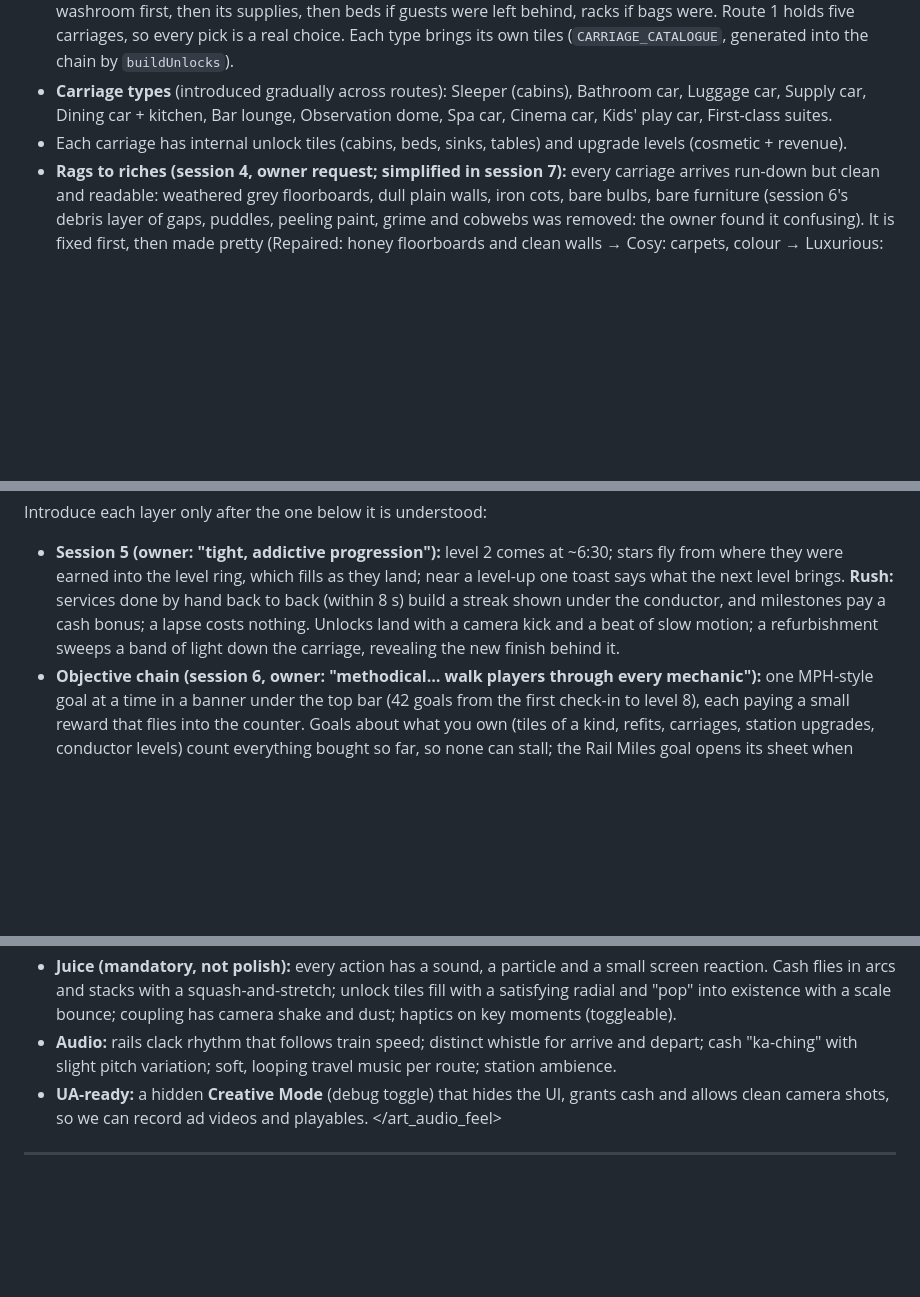
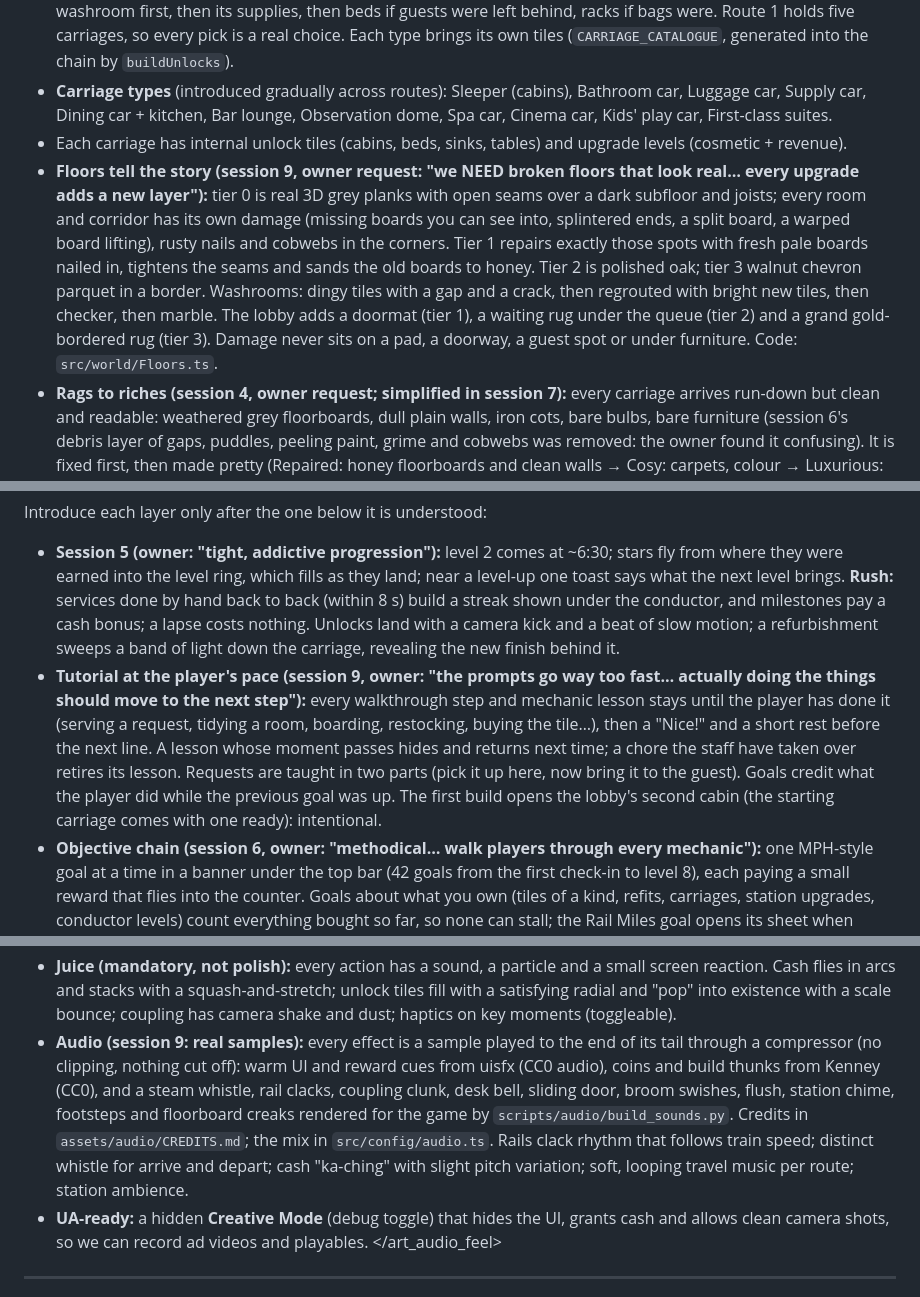
Before and after one commit to hopnopteam/Prototypegame, a Markdown page: CLAUDE.md, 3 parts joined by grey strips. GitHub-like rendering; blank space fills up the shorter version.

```diff
--- a/CLAUDE.md
+++ b/CLAUDE.md
@@ -89,6 +89,7 @@ Rules:
 - **You choose what joins (session 5, owner request):** buying a coupling opens a chooser with up to three carriage cards (bathroom, supply, sleeper, luggage, within each type's limit), the best pick first with a reason: a washroom first, then its supplies, then beds if guests were left behind, racks if bags were. Route 1 holds five carriages, so every pick is a real choice. Each type brings its own tiles (`CARRIAGE_CATALOGUE`, generated into the chain by `buildUnlocks`).
 - **Carriage types** (introduced gradually across routes): Sleeper (cabins), Bathroom car, Luggage car, Supply car, Dining car + kitchen, Bar lounge, Observation dome, Spa car, Cinema car, Kids' play car, First-class suites.
 - Each carriage has internal unlock tiles (cabins, beds, sinks, tables) and upgrade levels (cosmetic + revenue).
+- **Floors tell the story (session 9, owner request: "we NEED broken floors that look real… every upgrade adds a new layer"):** tier 0 is real 3D grey planks with open seams over a dark subfloor and joists; every room and corridor has its own damage (missing boards you can see into, splintered ends, a split board, a warped board lifting), rusty nails and cobwebs in the corners. Tier 1 repairs exactly those spots with fresh pale boards nailed in, tightens the seams and sands the old boards to honey. Tier 2 is polished oak; tier 3 walnut chevron parquet in a border. Washrooms: dingy tiles with a gap and a crack, then regrouted with bright new tiles, then checker, then marble. The lobby adds a doormat (tier 1), a waiting rug under the queue (tier 2) and a grand gold-bordered rug (tier 3). Damage never sits on a pad, a doorway, a guest spot or under furniture. Code: `src/world/Floors.ts`.
 - **Rags to riches (session 4, owner request; simplified in session 7):** every carriage arrives run-down but clean and readable: weathered grey floorboards, dull plain walls, iron cots, bare bulbs, bare furniture (session 6's debris layer of gaps, puddles, peeling paint, grime and cobwebs was removed: the owner found it confusing). It is fixed first, then made pretty (Repaired: honey floorboards and clean walls → Cosy: carpets, colour → Luxurious: panelling, gold). A refurbish tile rebuilds the carriage in place with a makeover moment; each tier raises that carriage's earnings (sleeper fares, washroom tips, or train-wide tips for service cars). The train's **livery** follows the route level (Workshop Grey → Meadow Green → Midnight Navy → Royal Blue & Gold), so the train looks as famous as it is.
 - **Comforts (session 6):** between the big refits, each cabin carriage buys Reading Lamps, Fresh Flowers and Wireless Radios, and the washroom car Scented Soaps and Warm Towel Rails. Each pops into every room of that carriage and lifts its tips (+20% cabin tips, +25% washroom tips each). They share the carriage's one improvement spot with the refits, so only one improvement per carriage is on show at a time.
 - **Carriages work together (session 6, owner request):** the washroom car brings its own linen closet (towels and rolls), so it works the moment it couples; the stores car is automation (a runner and a stock of crates), never a requirement.
@@ -119,6 +121,7 @@ A route is completed by maxing its level; that unlocks the next route. Players c
 
 Introduce each layer only after the one below it is understood:
 - **Session 5 (owner: "tight, addictive progression"):** level 2 comes at ~6:30; stars fly from where they were earned into the level ring, which fills as they land; near a level-up one toast says what the next level brings. **Rush:** services done by hand back to back (within 8 s) build a streak shown under the conductor, and milestones pay a cash bonus; a lapse costs nothing. Unlocks land with a camera kick and a beat of slow motion; a refurbishment sweeps a band of light down the carriage, revealing the new finish behind it.
+- **Tutorial at the player's pace (session 9, owner: "the prompts go way too fast… actually doing the things should move to the next step"):** every walkthrough step and mechanic lesson stays until the player has done it (serving a request, tidying a room, boarding, restocking, buying the tile…), then a "Nice!" and a short rest before the next line. A lesson whose moment passes hides and returns next time; a chore the staff have taken over retires its lesson. Requests are taught in two parts (pick it up here, now bring it to the guest). Goals credit what the player did while the previous goal was up. The first build opens the lobby's second cabin (the starting carriage comes with one ready): intentional.
 - **Objective chain (session 6, owner: "methodical… walk players through every mechanic"):** one MPH-style goal at a time in a banner under the top bar (42 goals from the first check-in to level 8), each paying a small reward that flies into the counter. Goals about what you own (tiles of a kind, refits, carriages, station upgrades, conductor levels) count everything bought so far, so none can stall; the Rail Miles goal opens its sheet when tapped. Data: `src/config/objectives.ts`.
 - **Pacing (session 6, owner: "I finished it in 20 minutes"):** route 1 now takes about an hour to build out on the autopilot: couplings at ~3:40, ~11, ~21 and ~45 minutes, level 2 at ~7:40, a purchase every 20–130 s, level 8 after the last refit. Beds grow steadily (income follows beds) and prices follow income.
 - Daily requests/quests appear at route level 3.
@@ -200,7 +203,7 @@ Mirror MPH's proven pacing, then improve on it. Tune numbers until playtests mat
 - **Art:** stylised low-poly, flat-shaded with soft gradients, warm palette per route (Countryside: golden greens and cream; Alpine: whites and deep blues; Desert: sand, saffron and pink). Strong silhouettes readable at thumb size. Consistent, modular kit (floors, walls, beds, sinks, tables, doors) so new carriages are re-arrangements. Prototype uses gray-box primitives with a clean placeholder palette — gameplay first, art later, but the gray-box must still read clearly.
 - **Lighting:** a simple day → dusk → night cycle across a journey; warm window lights at night are a signature look.
 - **Juice (mandatory, not polish):** every action has a sound, a particle and a small screen reaction. Cash flies in arcs and stacks with a squash-and-stretch; unlock tiles fill with a satisfying radial and "pop" into existence with a scale bounce; coupling has camera shake and dust; haptics on key moments (toggleable).
-- **Audio:** rails clack rhythm that follows train speed; distinct whistle for arrive and depart; cash "ka-ching" with slight pitch variation; soft, looping travel music per route; station ambience.
+- **Audio (session 9: real samples):** every effect is a sample played to the end of its tail through a compressor (no clipping, nothing cut off): warm UI and reward cues from uisfx (CC0 audio), coins and build thunks from Kenney (CC0), and a steam whistle, rail clacks, coupling clunk, desk bell, sliding door, broom swishes, flush, station chime, footsteps and floorboard creaks rendered for the game by `scripts/audio/build_sounds.py`. Credits in `assets/audio/CREDITS.md`; the mix in `src/config/audio.ts`. Rails clack rhythm that follows train speed; distinct whistle for arrive and depart; cash "ka-ching" with slight pitch variation; soft, looping travel music per route; station ambience.
 - **UA-ready:** a hidden **Creative Mode** (debug toggle) that hides the UI, grants cash and allows clean camera shots, so we can record ad videos and playables.
 </art_audio_feel>
 
```
Also changed, not shown: other parts of CLAUDE.md (+12 -7 lines), README.md (+5 -2 lines).
